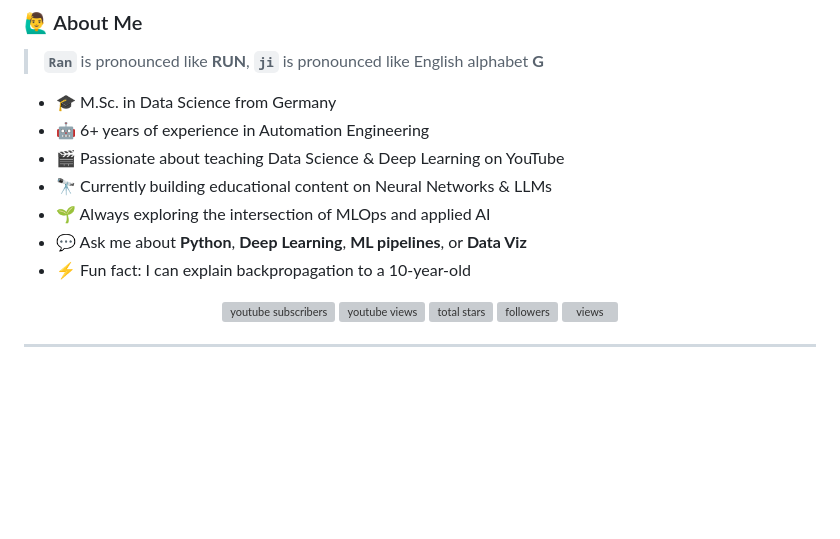
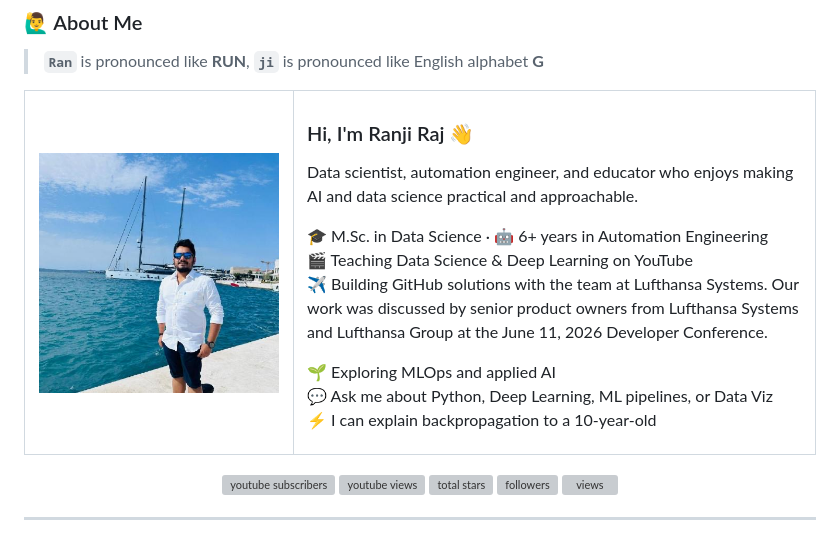
Before and after one commit to ranjiGT/ranjiGT, a Markdown page: README.md, the part around the change. Rendered like a GitHub page; pictures changed too: profile-avatar.jpg (added); blank space fills up the shorter version; grey boxes are pictures that could not be loaded.

Commit message:
docs: add styled profile photo section
Co-authored-by: Copilot <223556219+Copilot@users.noreply.github.com>

Co-authored-by: yatchmaster <yatchmaster@users.noreply.github.com>

```diff
--- a/README.md
+++ b/README.md
@@ -23,13 +23,23 @@
 
 > **`Ran`** is pronounced like **RUN**, **`ji`** is pronounced like English alphabet **G**
 
-- 🎓 M.Sc. in Data Science from Germany
-- 🤖 6+ years of experience in Automation Engineering
-- 🎬 Passionate about teaching Data Science & Deep Learning on YouTube
-- 🔭 Currently building educational content on Neural Networks & LLMs
-- 🌱 Always exploring the intersection of MLOps and applied AI
-- 💬 Ask me about **Python**, **Deep Learning**, **ML pipelines**, or **Data Viz**
-- ⚡ Fun fact: I can explain backpropagation to a 10-year-old
+<table>
+  <tr>
+    <td width="34%" align="center">
+      <img src="./profile-avatar.jpg" alt="Ranji Raj by the sea" width="240" />
+    </td>
+    <td width="66%">
+      <h3>Hi, I'm Ranji Raj 👋</h3>
+      <p>Data scientist, automation engineer, and educator who enjoys making AI and data science practical and approachable.</p>
+      <p>🎓 M.Sc. in Data Science · 🤖 6+ years in Automation Engineering<br>
+      🎬 Teaching Data Science & Deep Learning on YouTube<br>
+      ✈️ Building GitHub solutions with the team at Lufthansa Systems. Our work was discussed by senior product owners from Lufthansa Systems and Lufthansa Group at the June 11, 2026 Developer Conference.</p>
+      <p>🌱 Exploring MLOps and applied AI<br>
+      💬 Ask me about Python, Deep Learning, ML pipelines, or Data Viz<br>
+      ⚡ I can explain backpropagation to a 10-year-old</p>
+    </td>
+  </tr>
+</table>
 
 <!-- Social badges section -->
 <p align="center">
```
